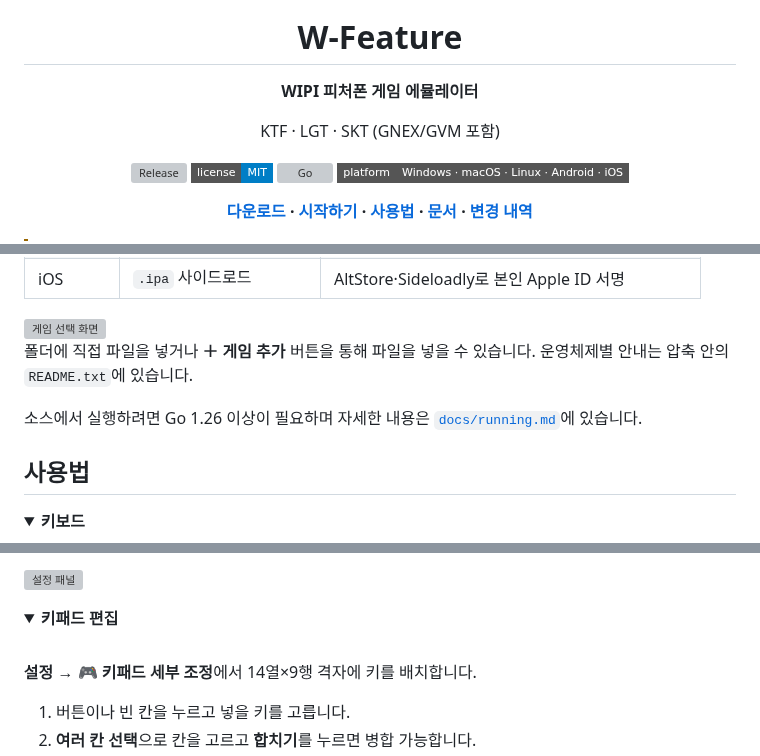
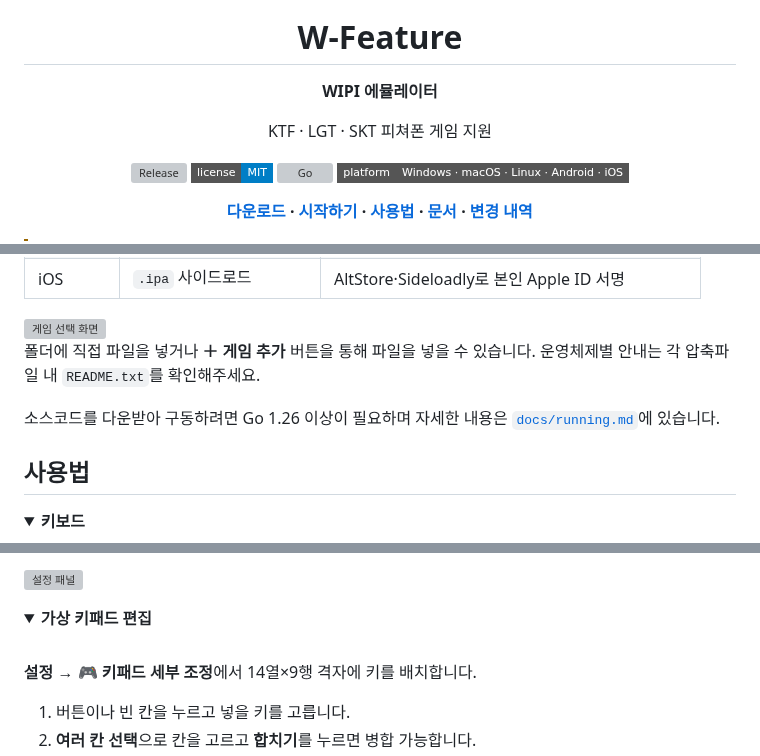
Before and after one commit to movingwoo/wfeature, a Markdown page: README.md, 3 parts joined by grey strips. GitHub-like rendering; folded sections open; badges without logos; grey boxes are pictures that could not be loaded.

Commit message:
Update README for clarity and accuracy

```diff
--- a/README.md
+++ b/README.md
@@ -4,9 +4,9 @@
 
 # W-Feature
 
-**WIPI 피처폰 게임 에뮬레이터**
+**WIPI 에뮬레이터**
 
-KTF · LGT · SKT (GNEX/GVM 포함)
+KTF · LGT · SKT 피쳐폰 게임 지원
 
 [![Release](https://img.shields.io/github/v/release/movingwoo/wfeature?style=flat-square)](https://github.com/movingwoo/wfeature/releases)
 [![License](https://img.shields.io/badge/license-MIT-blue?style=flat-square)](LICENSE)
@@ -44,9 +44,9 @@ KTF · LGT · SKT (GNEX/GVM 포함)
 <img src="docs/images/main.webp" width="300" alt="게임 선택 화면">
 
 폴더에 직접 파일을 넣거나 **＋ 게임 추가** 버튼을 통해 파일을 넣을 수 있습니다.
-운영체제별 안내는 압축 안의 `README.txt`에 있습니다.
+운영체제별 안내는 각 압축파일 내 `README.txt`를 확인해주세요.
 
-소스에서 실행하려면 Go 1.26 이상이 필요하며 자세한 내용은 [`docs/running.md`](docs/running.md)에 있습니다.
+소스코드를 다운받아 구동하려면 Go 1.26 이상이 필요하며 자세한 내용은 [`docs/running.md`](docs/running.md)에 있습니다.
 
 ## 사용법
 
@@ -120,7 +120,7 @@ KTF · LGT · SKT (GNEX/GVM 포함)
 </details>
 
 <details>
-<summary><b>키패드 편집</b></summary>
+<summary><b>가상 키패드 편집</b></summary>
 
 <br>
 
```
